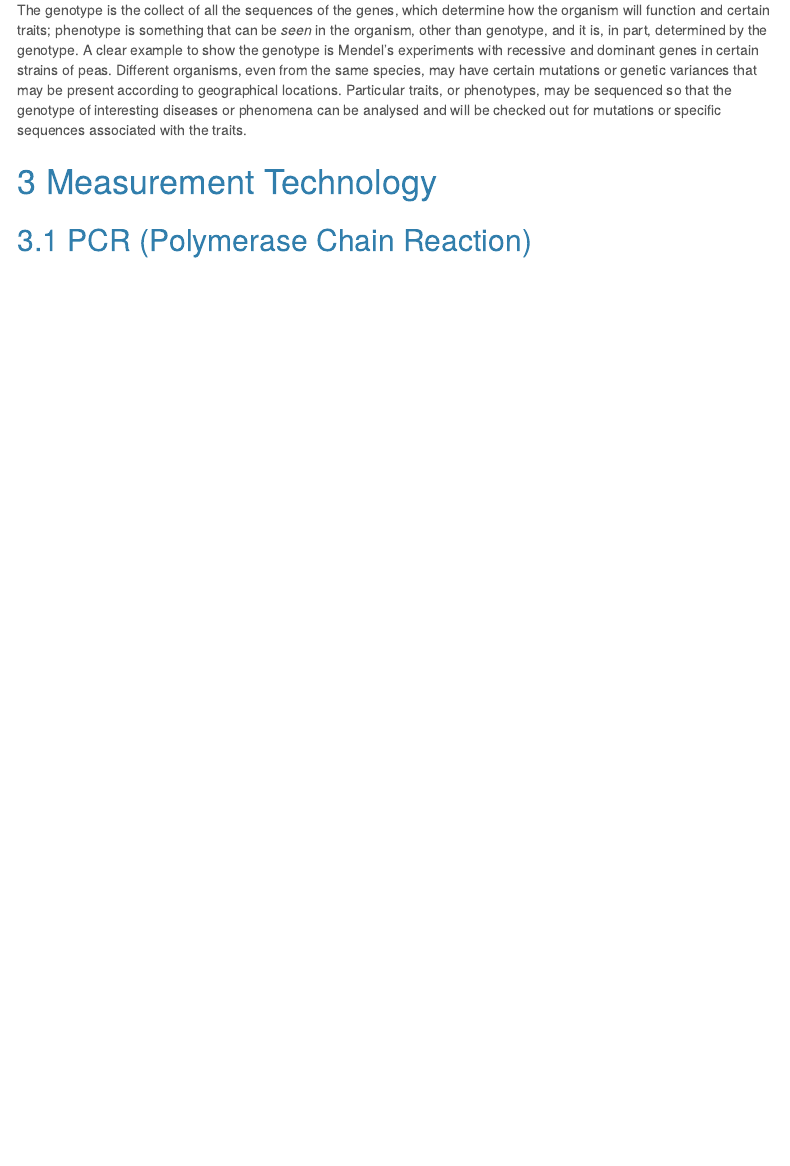
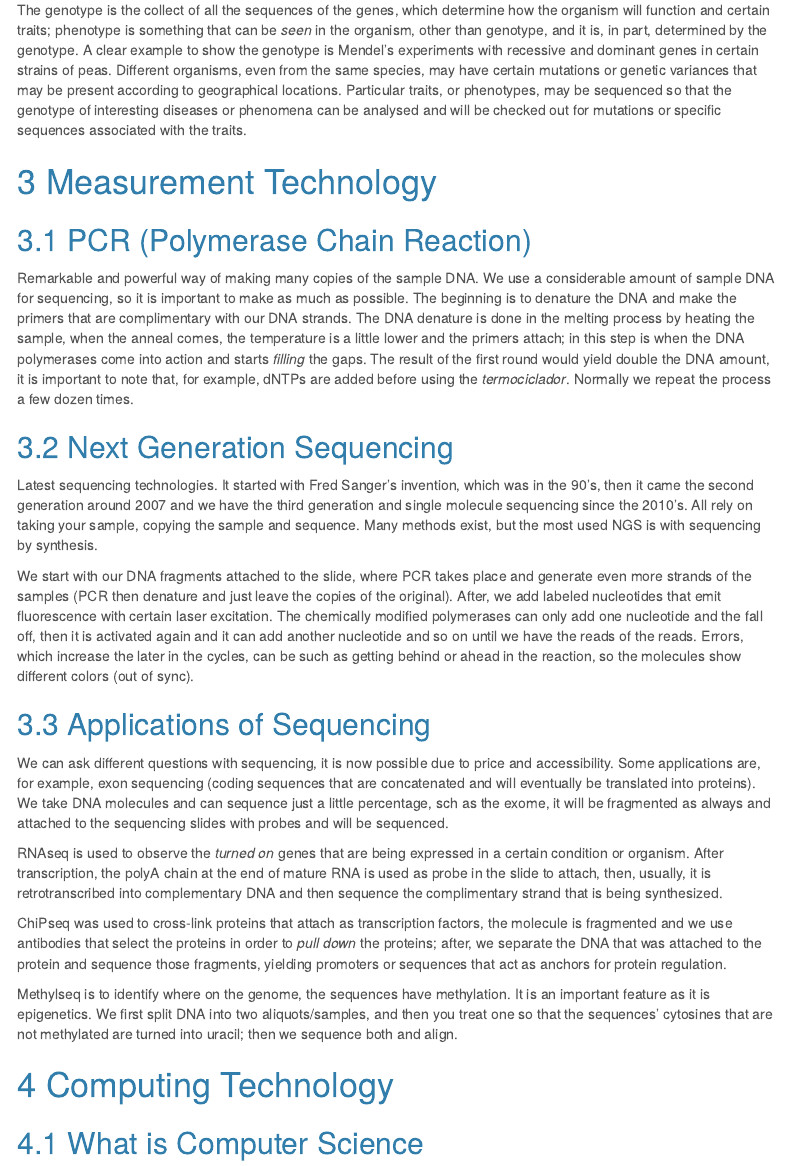
Before and after one commit to JorgeLGH/Genomic-Data-Science-Specialization, an R Markdown document (Introduction_to_Genomic_Technologies/Notes.Rmd): the page in a window 1100 px wide, from 2850 px down. Rendered offline with R 4.5, knitr and Pandoc, with nearby package versions; menus at the side of the page are left out.

Commit message:
started and finished the second week

```diff
--- a/Introduction_to_Genomic_Technologies/Notes.Rmd
+++ b/Introduction_to_Genomic_Technologies/Notes.Rmd
@@ -80,3 +80,25 @@ The genotype is the collect of all the sequences of the genes, which determine h
 # Measurement Technology
 
 ## PCR (Polymerase Chain Reaction)
+
+Remarkable and powerful way of making many copies of the sample DNA. We use a considerable amount of sample DNA for sequencing, so it is important to make as much as possible. The beginning is to denature the DNA and make the primers that are complimentary with our DNA strands. The DNA denature is done in the melting process by heating the sample, when the anneal comes, the temperature is a little lower and the primers attach; in this step is when the DNA polymerases come into action and starts *filling* the gaps. The result of the first round would yield double the DNA amount, it is important to note that, for example, dNTPs are added before using the *termociclador*. Normally we repeat the process a few dozen times.
+
+## Next Generation Sequencing
+
+Latest sequencing technologies. It started with Fred Sanger's invention, which was in the 90's, then it came the second generation around 2007 and we have the third generation and single molecule sequencing since the 2010's. All rely on taking your sample, copying the sample and sequence. Many methods exist, but the most used NGS is with sequencing by synthesis.
+
+We start with our DNA fragments attached to the slide, where PCR takes place and generate even more strands of the samples (PCR then denature and just leave the copies of the original). After, we add labeled nucleotides that emit fluorescence with certain laser excitation. The chemically modified polymerases can only add one nucleotide and the fall off, then it is activated again and it can add another nucleotide and so on until we have the reads of the reads. Errors, which increase the later in the cycles, can be such as getting behind or ahead in the reaction, so the molecules show different colors (out of sync).
+
+## Applications of Sequencing
+
+We can ask different questions with sequencing, it is now possible due to price and accessibility. Some applications are, for example, exon sequencing (coding sequences that are concatenated and will eventually be translated into proteins). We take DNA molecules and can sequence just a little percentage, sch as the exome, it will be fragmented as always and attached to the sequencing slides with probes and will be sequenced.
+
+RNAseq is used to observe the *turned on* genes that are being expressed in a certain condition or organism. After transcription, the polyA chain at the end of mature RNA is used as probe in the slide to attach, then, usually, it is retrotranscribed into complementary DNA and then sequence the complimentary strand that is being synthesized.
+
+ChiPseq was used to cross-link proteins that attach as transcription factors, the molecule is fragmented and we use antibodies that select the proteins in order to *pull down* the proteins; after, we separate the DNA that was attached to the protein and sequence those fragments, yielding promoters or sequences that act as anchors for protein regulation.
+
+Methylseq is to identify where on the genome, the sequences have methylation. It is an important feature as it is epigenetics. We first split DNA into two aliquots/samples, and then you treat one so that the sequences' cytosines that are not methylated are turned into uracil; then we sequence both and align.
+
+# Computing Technology
+
+## What is Computer Science
```
